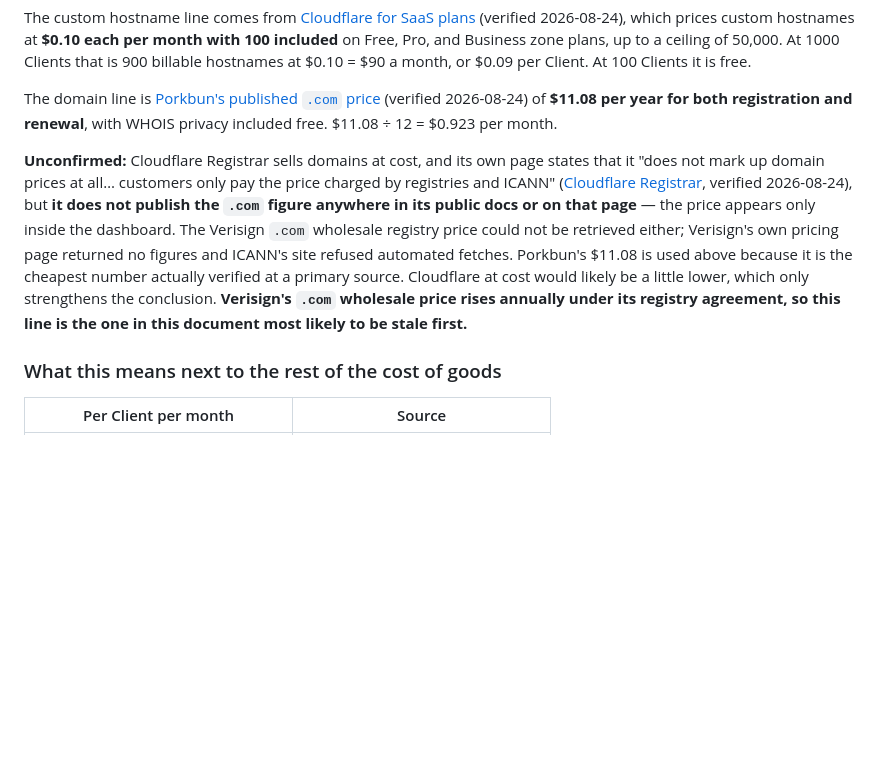
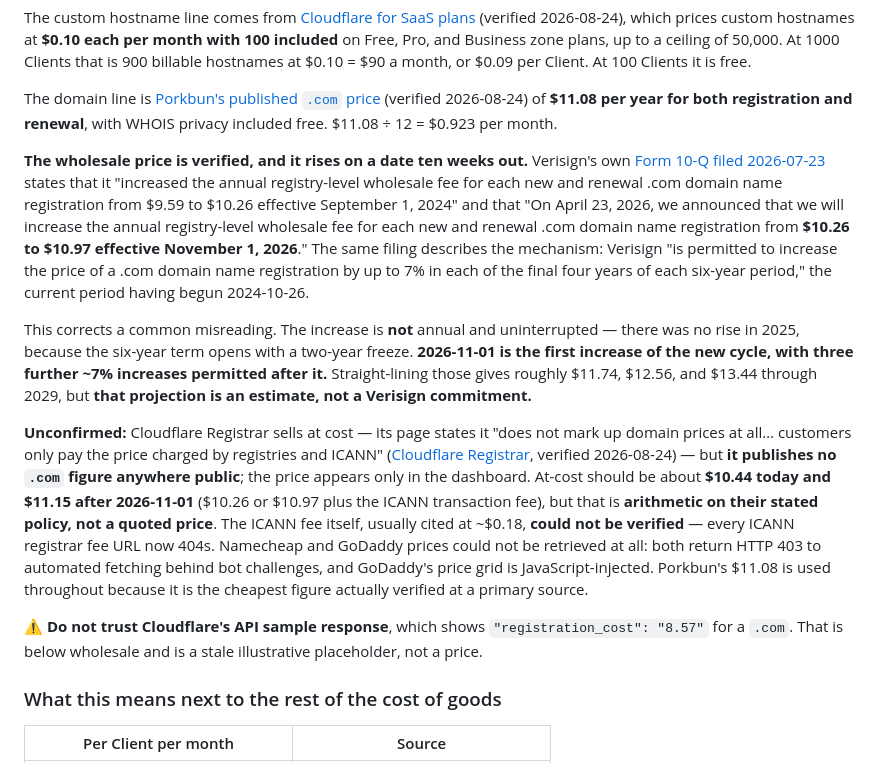
Before and after one commit to TempleZide/advertdreams, a Markdown page: docs/research/client-page-hosting.md, the part around the change. Rendered like a GitHub page; blank space fills up the shorter version.

Commit message:
docs: verify .com wholesale price against Verisign's 10-Q

```diff
--- a/docs/research/client-page-hosting.md
+++ b/docs/research/client-page-hosting.md
@@ -66,7 +66,13 @@ The custom hostname line comes from [Cloudflare for SaaS plans](https://develope
 
 The domain line is [Porkbun's published `.com` price](https://porkbun.com/products/domains) (verified 2026-08-24) of **$11.08 per year for both registration and renewal**, with WHOIS privacy included free. $11.08 ÷ 12 = $0.923 per month.
 
-**Unconfirmed:** Cloudflare Registrar sells domains at cost, and its own page states that it "does not mark up domain prices at all… customers only pay the price charged by registries and ICANN" ([Cloudflare Registrar](https://www.cloudflare.com/products/registrar/), verified 2026-08-24), but **it does not publish the `.com` figure anywhere in its public docs or on that page** — the price appears only inside the dashboard. The Verisign `.com` wholesale registry price could not be retrieved either; Verisign's own pricing page returned no figures and ICANN's site refused automated fetches. Porkbun's $11.08 is used above because it is the cheapest number actually verified at a primary source. Cloudflare at cost would likely be a little lower, which only strengthens the conclusion. **Verisign's `.com` wholesale price rises annually under its registry agreement, so this line is the one in this document most likely to be stale first.**
+**The wholesale price is verified, and it rises on a date ten weeks out.** Verisign's own [Form 10-Q filed 2026-07-23](https://www.sec.gov/Archives/edgar/data/1014473/000101447326000028/vrsn-20260630.htm) states that it "increased the annual registry-level wholesale fee for each new and renewal .com domain name registration from $9.59 to $10.26 effective September 1, 2024" and that "On April 23, 2026, we announced that we will increase the annual registry-level wholesale fee for each new and renewal .com domain name registration from **$10.26 to $10.97 effective November 1, 2026**." The same filing describes the mechanism: Verisign "is permitted to increase the price of a .com domain name registration by up to 7% in each of the final four years of each six-year period," the current period having begun 2024-10-26.
+
+This corrects a common misreading. The increase is **not** annual and uninterrupted — there was no rise in 2025, because the six-year term opens with a two-year freeze. **2026-11-01 is the first increase of the new cycle, with three further ~7% increases permitted after it.** Straight-lining those gives roughly $11.74, $12.56, and $13.44 through 2029, but **that projection is an estimate, not a Verisign commitment.**
+
+**Unconfirmed:** Cloudflare Registrar sells at cost — its page states it "does not mark up domain prices at all… customers only pay the price charged by registries and ICANN" ([Cloudflare Registrar](https://www.cloudflare.com/products/registrar/), verified 2026-08-24) — but **it publishes no `.com` figure anywhere public**; the price appears only in the dashboard. At-cost should be about **$10.44 today and $11.15 after 2026-11-01** ($10.26 or $10.97 plus the ICANN transaction fee), but that is **arithmetic on their stated policy, not a quoted price**. The ICANN fee itself, usually cited at ~$0.18, **could not be verified** — every ICANN registrar fee URL now 404s. Namecheap and GoDaddy prices could not be retrieved at all: both return HTTP 403 to automated fetching behind bot challenges, and GoDaddy's price grid is JavaScript-injected. Porkbun's $11.08 is used throughout because it is the cheapest figure actually verified at a primary source.
+
+⚠️ **Do not trust Cloudflare's API sample response**, which shows `"registration_cost": "8.57"` for a `.com`. That is below wholesale and is a stale illustrative placeholder, not a price.
 
 ### What this means next to the rest of the cost of goods
 
```
